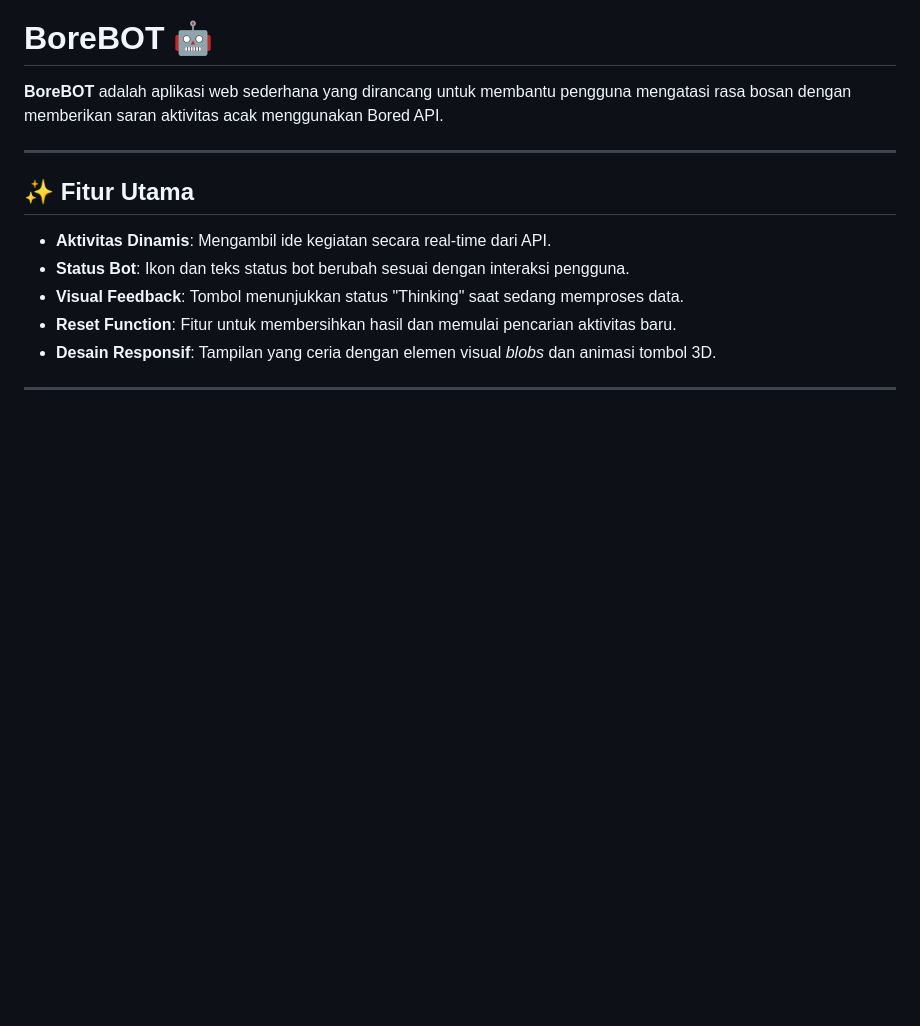
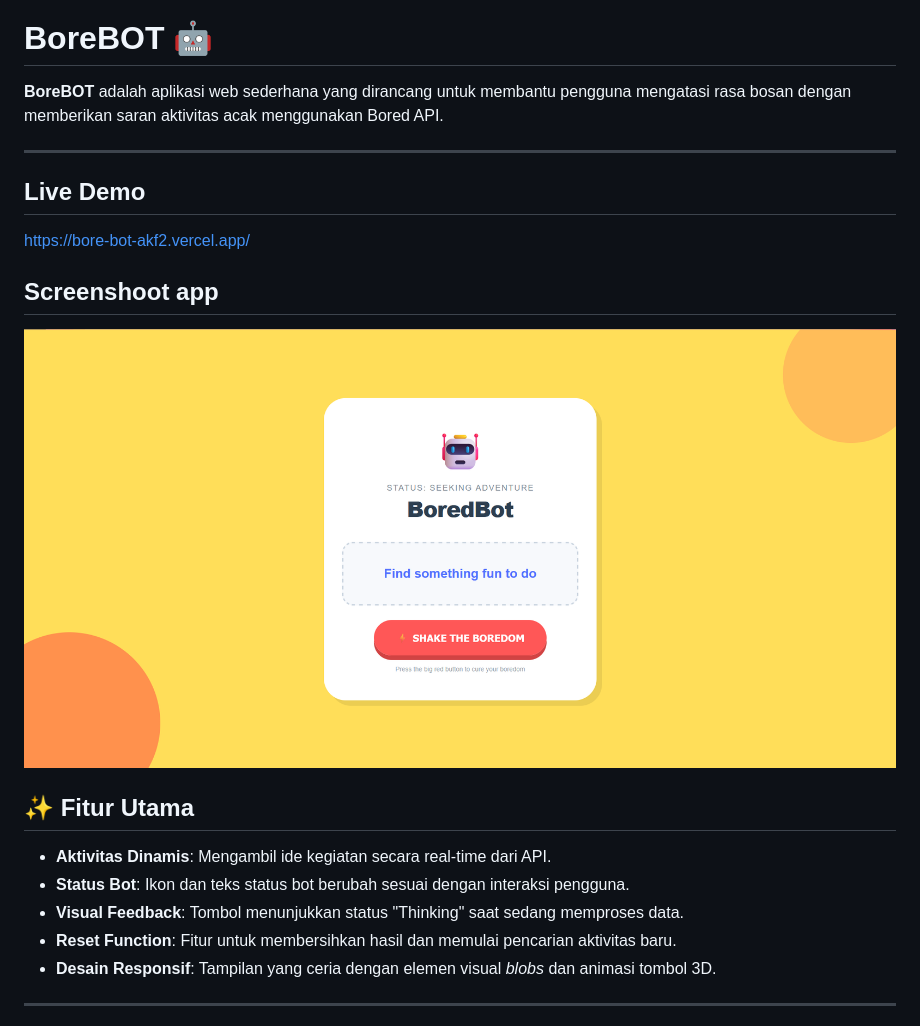
Before and after one commit to rianaripn/BoreBOT, a Markdown page: README.md, the part around the change. Rendered like a GitHub page; pictures changed too: image.png (added); blank space fills up the shorter version.

Commit message:
adding live demo to README.md

```diff
--- a/README.md
+++ b/README.md
@@ -3,6 +3,14 @@
 **BoreBOT** adalah aplikasi web sederhana yang dirancang untuk membantu pengguna mengatasi rasa bosan dengan memberikan saran aktivitas acak menggunakan Bored API.
 
 ---
+
+## Live Demo
+
+https://bore-bot-akf2.vercel.app/
+
+## Screenshoot app
+
+![boreBOT-mainMenu](image.png)
 
 ## ✨ Fitur Utama
 
```
